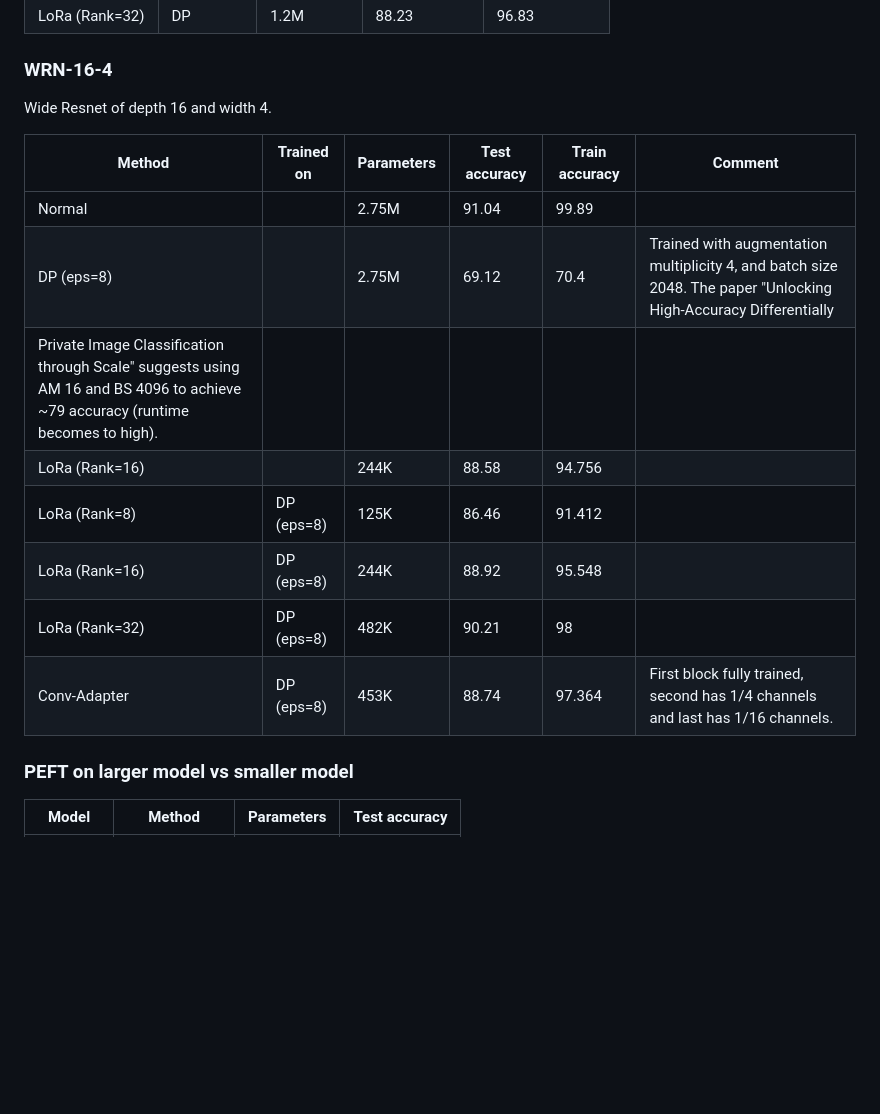
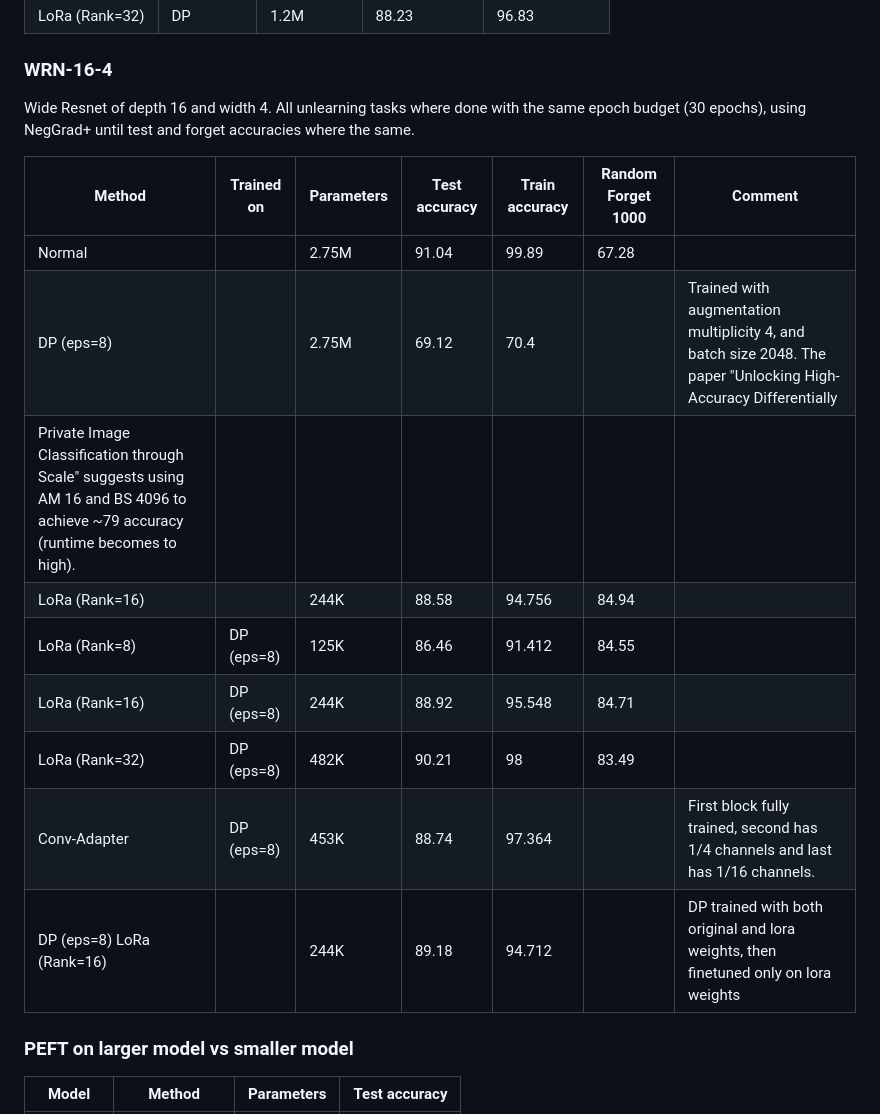
Before and after one commit to danielkhen/dp_unlearning, a Markdown page: README.md, the part around the change. Rendered like a GitHub page; blank space fills up the shorter version.

Commit message:
wrn-16-4 unlearning

```diff
--- a/README.md
+++ b/README.md
@@ -33,17 +33,19 @@ The following table shows the accuracies achieved with the different methods tri
 
 ### WRN-16-4
 Wide Resnet of depth 16 and width 4.
+All unlearning tasks where done with the same epoch budget (30 epochs), using NegGrad+ until test and forget accuracies where the same.
 
-| Method | Trained on | Parameters | Test accuracy | Train accuracy | Comment |
-|---|---|---|---|---|---|
-| Normal | | 2.75M | 91.04 | 99.89 | |
-| DP (eps=8) | | 2.75M | 69.12 | 70.4 | Trained with augmentation multiplicity 4, and batch size 2048. The paper "Unlocking High-Accuracy Differentially
+| Method | Trained on | Parameters | Test accuracy | Train accuracy | Random Forget 1000 | Comment |
+|---|---|---|---|---|---|---|
+| Normal | | 2.75M | 91.04 | 99.89 | 67.28 | |
+| DP (eps=8) | | 2.75M | 69.12 | 70.4 | | Trained with augmentation multiplicity 4, and batch size 2048. The paper "Unlocking High-Accuracy Differentially
 Private Image Classification through Scale" suggests using AM 16 and BS 4096 to achieve ~79 accuracy (runtime becomes to high). |
-| LoRa (Rank=16) | | 244K | 88.58 | 94.756 | |
-| LoRa (Rank=8) | DP (eps=8) | 125K | 86.46 | 91.412 | |
-| LoRa (Rank=16) | DP (eps=8) | 244K | 88.92 | 95.548 | |
-| LoRa (Rank=32) | DP (eps=8) | 482K | 90.21 | 98 | |
-| Conv-Adapter | DP (eps=8) | 453K | 88.74 | 97.364 | First block fully trained, second has 1/4 channels and last has 1/16 channels. |
+| LoRa (Rank=16) | | 244K | 88.58 | 94.756 | 84.94 | |
+| LoRa (Rank=8) | DP (eps=8) | 125K | 86.46 | 91.412 | 84.55 | |
+| LoRa (Rank=16) | DP (eps=8) | 244K | 88.92 | 95.548 | 84.71 | |
+| LoRa (Rank=32) | DP (eps=8) | 482K | 90.21 | 98 | 83.49 | |
+| Conv-Adapter | DP (eps=8) | 453K | 88.74 | 97.364 | | First block fully trained, second has 1/4 channels and last has 1/16 channels. |
+| DP (eps=8) LoRa (Rank=16) | | 244K | 89.18 | 94.712 | | DP trained with both original and lora weights, then finetuned only on lora weights |
 
 ### PEFT on larger model vs smaller model
 
```
